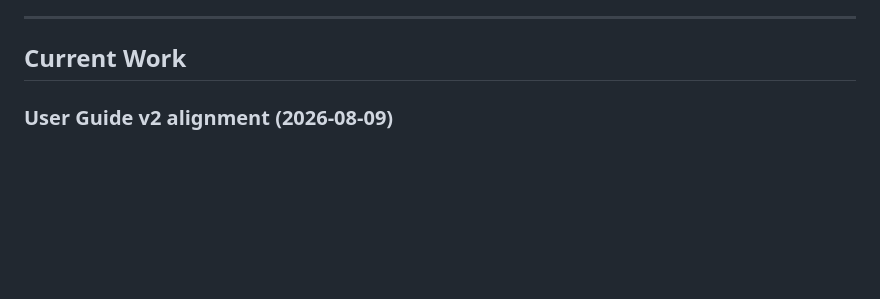
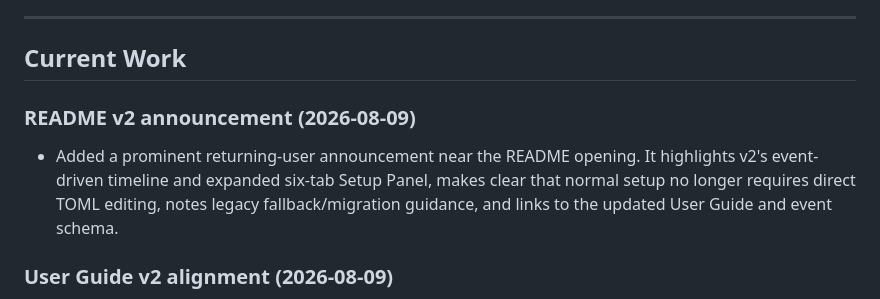
Before and after one commit to LemurTech/Net-Worth-Navigator, a Markdown page: docs/activeContext.md, the part around the change. Drawn GitHub-style; blank space fills up the shorter version.

```diff
--- a/docs/activeContext.md
+++ b/docs/activeContext.md
@@ -8,6 +8,10 @@
 ---
 
 ## Current Work
+
+### README v2 announcement (2026-08-09)
+
+- Added a prominent returning-user announcement near the README opening. It highlights v2's event-driven timeline and expanded six-tab Setup Panel, makes clear that normal setup no longer requires direct TOML editing, notes legacy fallback/migration guidance, and links to the updated User Guide and event schema.
 
 ### User Guide v2 alignment (2026-08-09)
 
```
Also changed, not shown: README.md (+6 -0 lines), docs/progress.md (+6 -0 lines).
